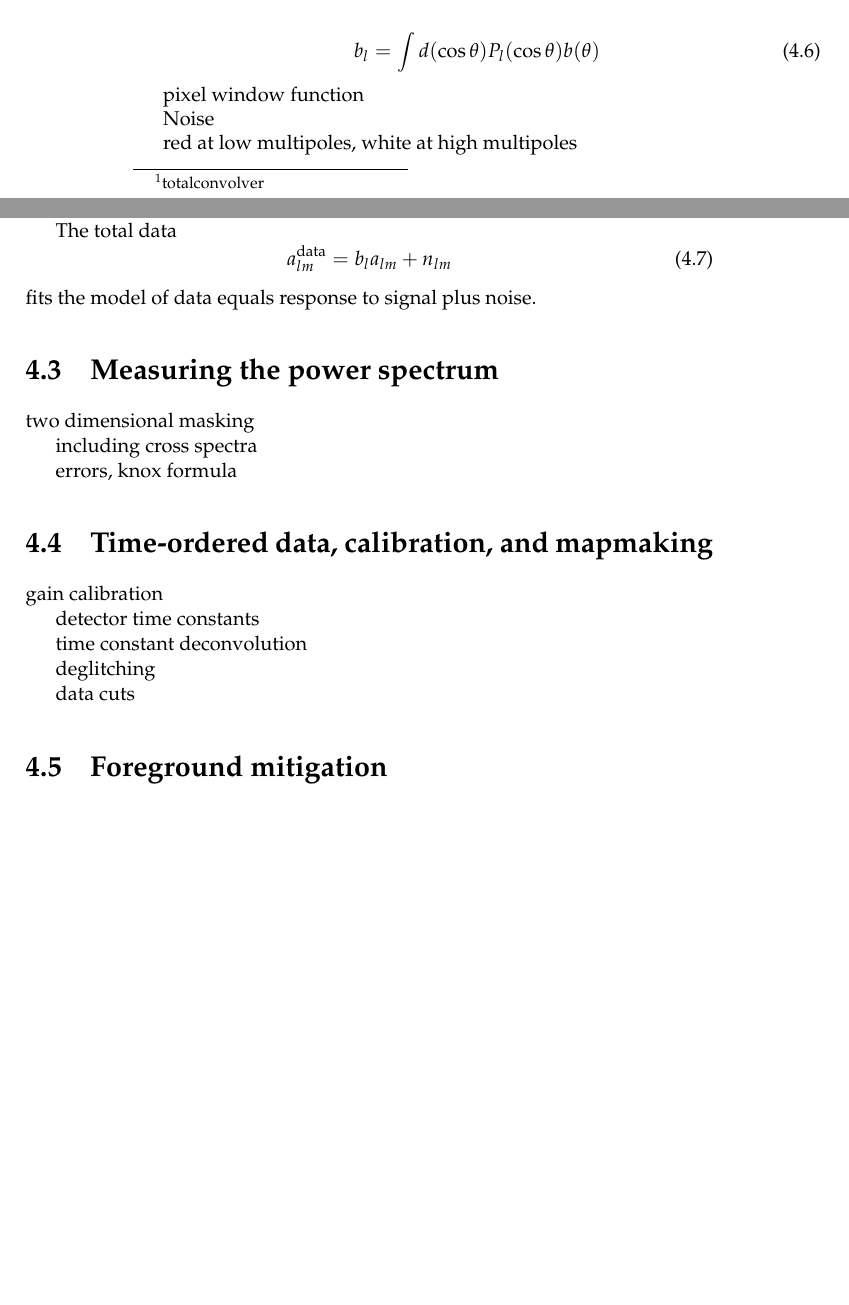
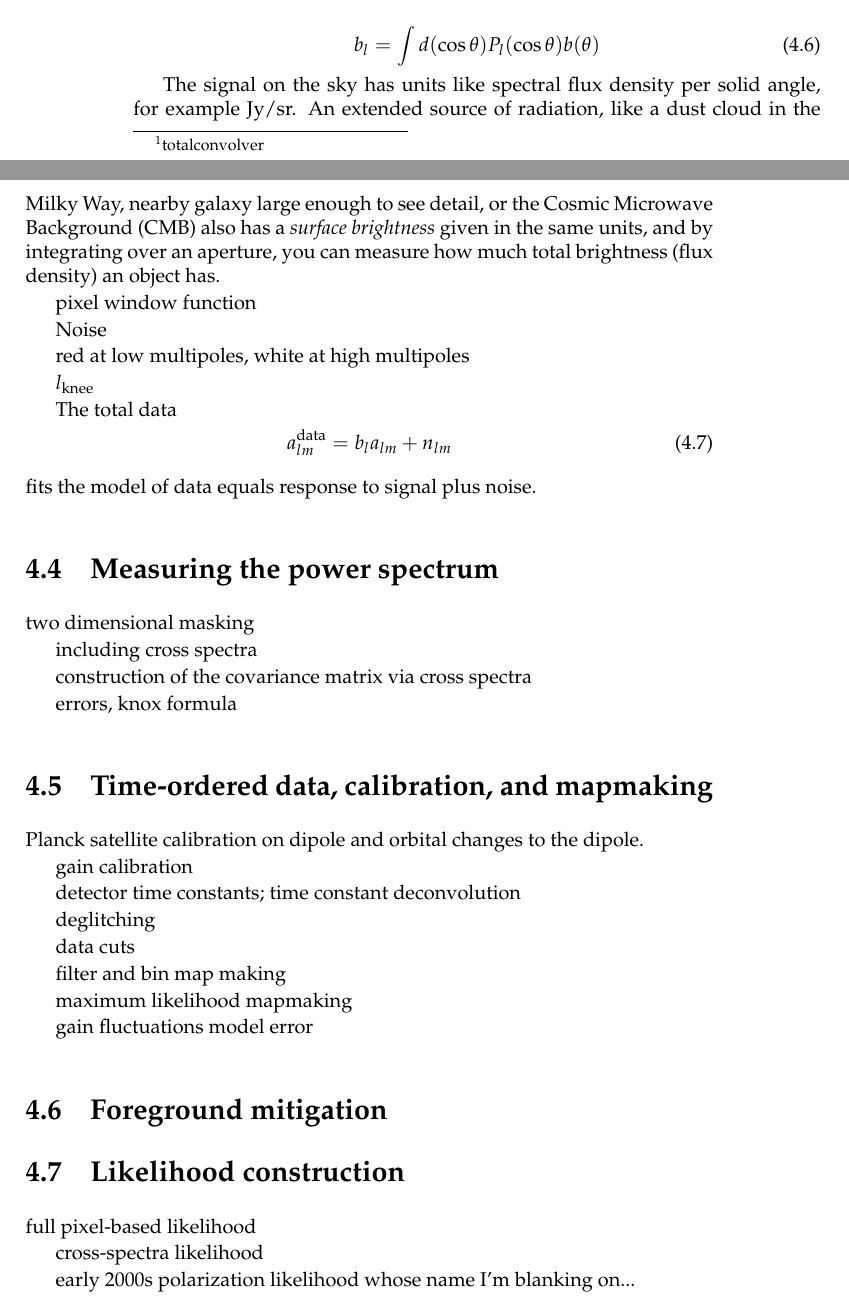
Before and after one commit to huffenbe/practical-cosmology, a LaTeX thesis (practical-cosmology.tex, which reads chapters/CMB.tex): two parts of pages 40 and 41 of 60, joined at a grey line, cut so that both start at the same text, the shorter picture padded with empty space. Compiled offline with pdfLaTeX.

Commit message:
Adding more concepts all the time.

```diff
--- a/chapters/CMB.tex
+++ b/chapters/CMB.tex
@@ -46,9 +50,13 @@ The rotation operator $D$ takes the beam from its fiducial orientation to point
   a_{lm}^{\rm beam} = b_l a_{lm}
 \end{equation}
 
+
 \begin{equation}
   b_l = \int d(\cos \theta) P_l(\cos \theta) b(\theta)
 \end{equation}
+
+The signal on the sky has units like spectral flux density per solid angle, for example Jy/sr.  An extended source of radiation, like a dust cloud in the Milky Way, nearby galaxy large enough to see detail, or the Cosmic Microwave Background (CMB) also has a \textit{surface brightness} given in the same units, and by integrating over an aperture, you can measure how much total brightness (flux density) an object has.
+
 
 
 pixel window function
@@ -78,24 +86,40 @@ two dimensional masking
 including cross spectra
 
 
+construction of the covariance matrix via cross spectra
+
 errors, knox formula
 
 
 \section{Time-ordered data, calibration, and mapmaking}
 
+Planck satellite calibration on dipole and orbital changes to the dipole.
+
 gain calibration
 
-detector time constants
-
-time constant deconvolution
+detector time constants; time constant deconvolution
 
 deglitching
 
 data cuts
 
+filter and bin map making
+
+maximum likelihood mapmaking
+
+gain fluctuations model error
+
+
 \section{Foreground mitigation}
 
 
+\section{Likelihood construction}
+
+full pixel-based likelihood
+
+cross-spectra likelihood
+
+early 2000s polarization likelihood whose name I'm blanking on...
 
 
 \section{Polarization anisotropies}
```
Also changed, not shown: chapters/CMB.tex (4 more changed lines).
